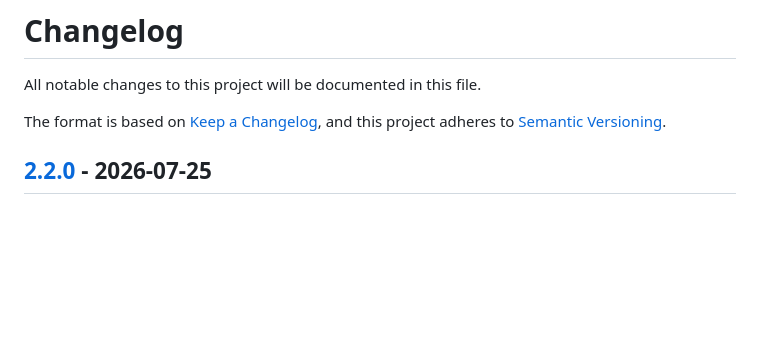
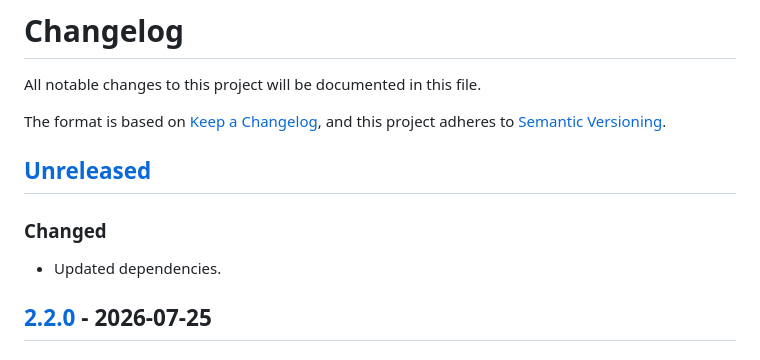
Before and after one commit to t4k1t/siun, a Markdown page: CHANGELOG.md, the part around the change. Rendered like a GitHub page; blank space fills up the shorter version.

Commit message:
Update Changelog
Signed-off-by: Thomas <t4k1t+dev@protonmail.com>

```diff
--- a/CHANGELOG.md
+++ b/CHANGELOG.md
@@ -4,6 +4,12 @@ All notable changes to this project will be documented in this file.
 
 The format is based on [Keep a Changelog](https://keepachangelog.com/en/1.1.0/),
 and this project adheres to [Semantic Versioning](https://semver.org/spec/v2.0.0.html).
+
+## [Unreleased]
+
+### Changed
+
+- Updated dependencies.
 
 ## [2.2.0] - 2026-07-25
 
```
